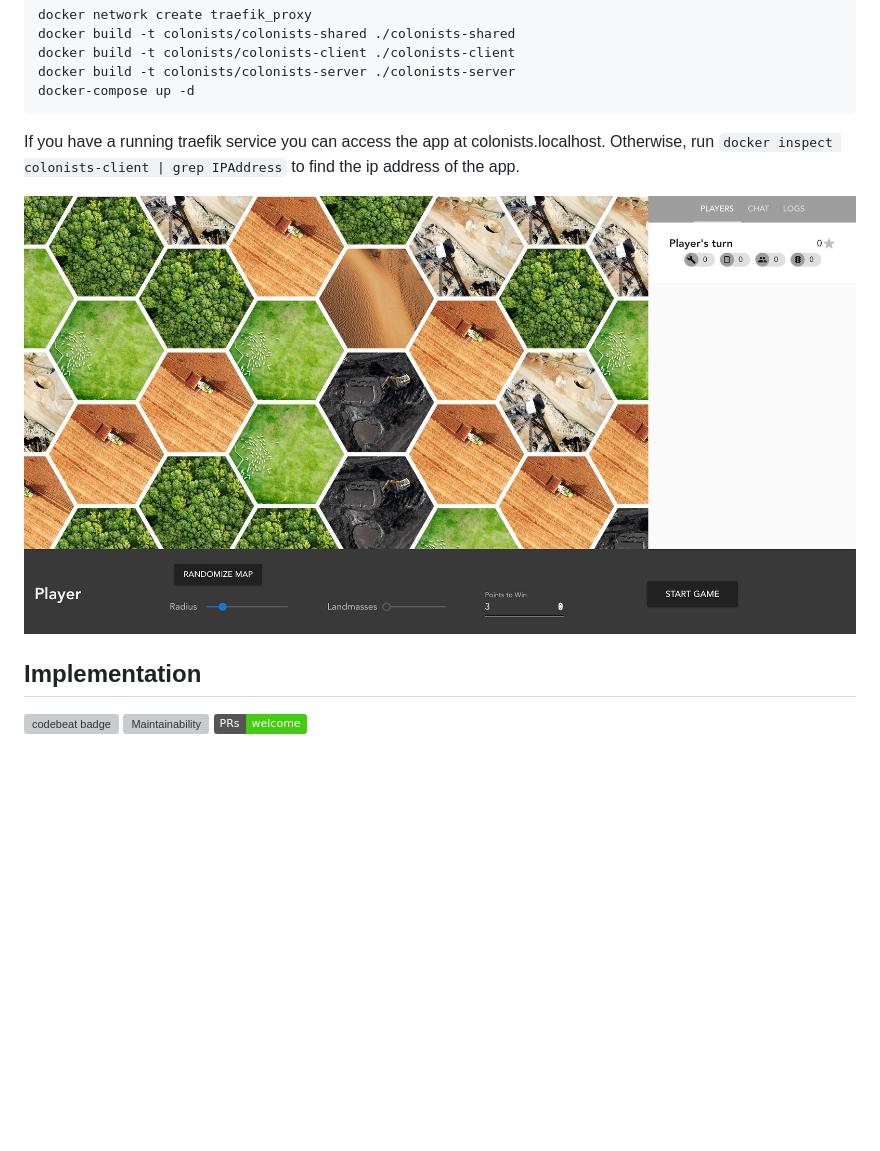
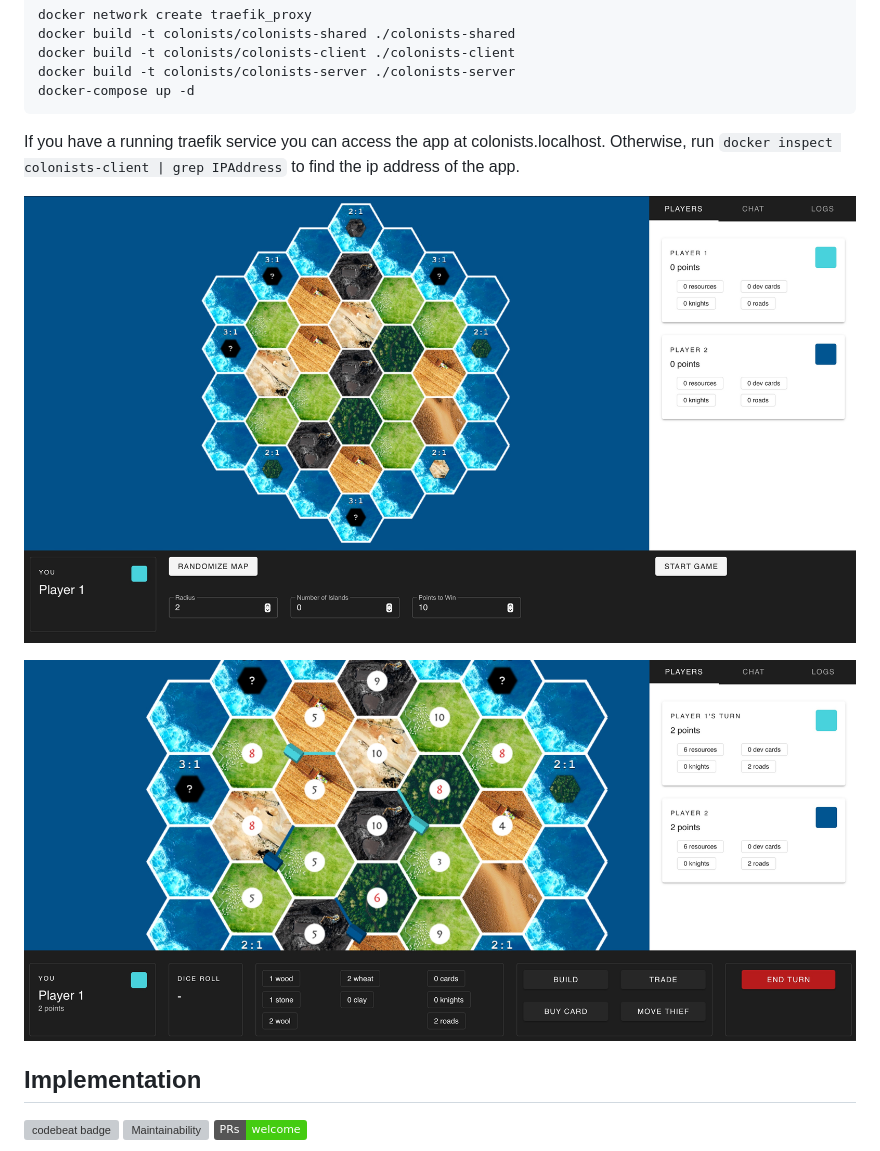
Before and after one commit to Islanders-Game/Islanders, a Markdown page: README.md, the part around the change. GitHub-like rendering; pictures changed too: doc/screenshot-1.jpg (added), doc/screenshot-2.jpg (added), doc/screenshot.jpg (deleted); badges without logos; blank space fills up the shorter version; grey boxes are pictures that could not be loaded.

Commit message:
Add new screenshots, update README.md

```diff
--- a/README.md
+++ b/README.md
@@ -19,7 +19,9 @@ Run the following on a system that has Docker installed:
 If you have a running traefik service you can access the app at colonists.localhost.
 Otherwise, run `docker inspect colonists-client | grep IPAddress` to find the ip address of the app.
 
-![screenshot](doc/screenshot.jpg "colonists")
+![screenshot-1](doc/screenshot-1.jpg "colonists")
+
+![screenshot-2](doc/screenshot-2.jpg "colonists")
 
 ## Implementation
 
```
